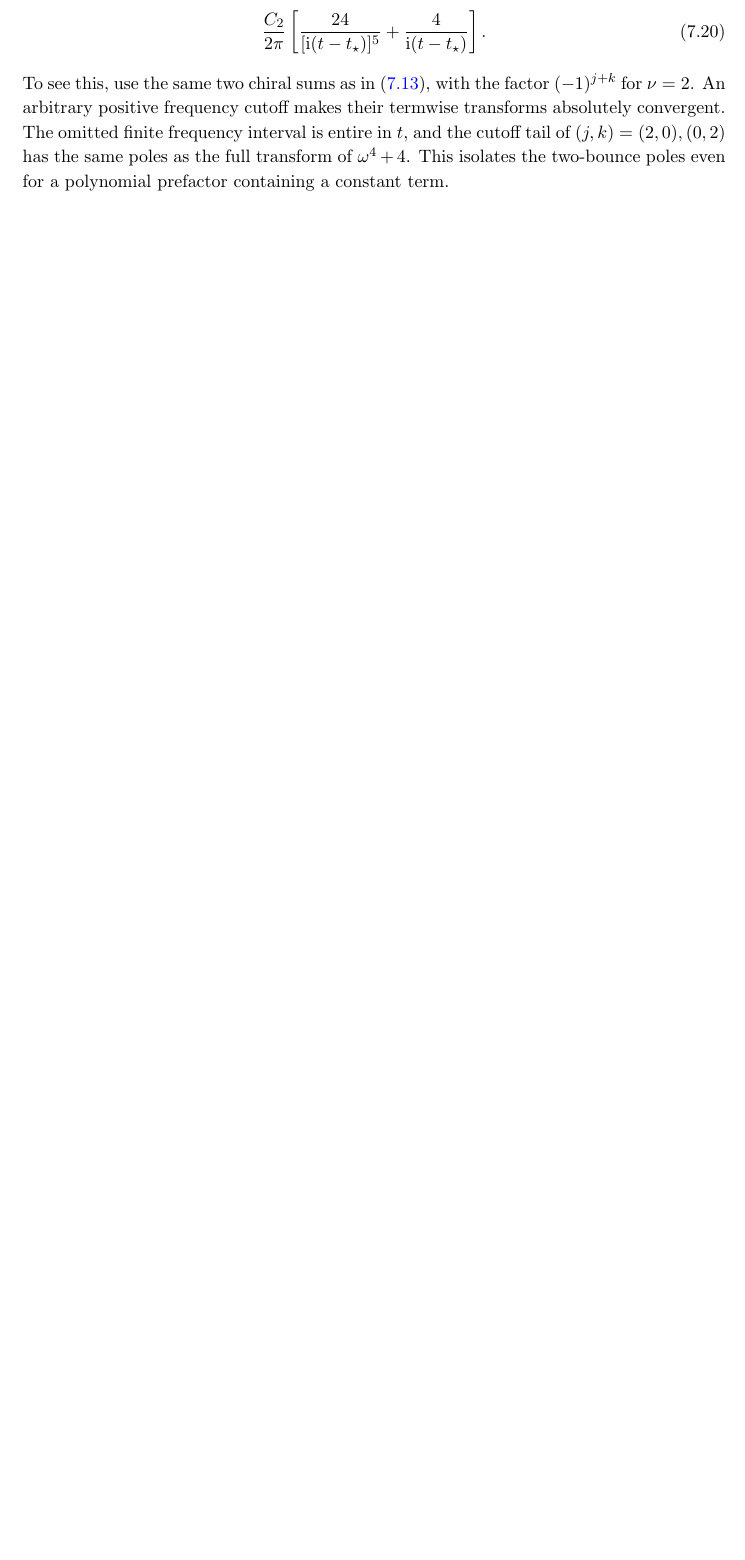
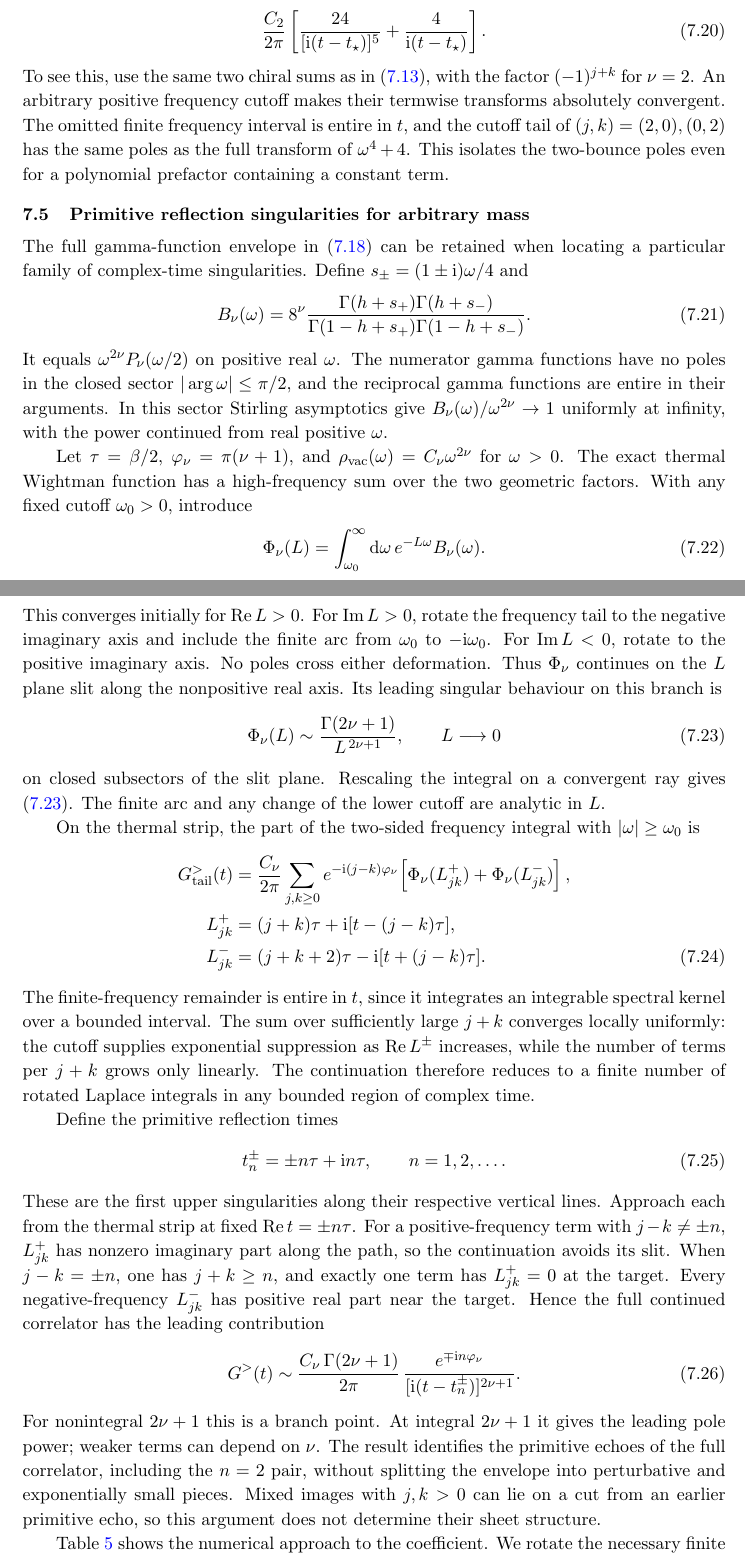
Before and after one commit to shuai56420/Black-Hole, a LaTeX document (paper/main.tex, which reads paper/lovelock_time.tex): part of page 14 of 15 before the commit and two parts of pages 14 and 15 of 16 after it, the two joined at a grey line, cut so that both start at the same text, the shorter picture padded with empty space. Compiled offline with pdfLaTeX.

Commit message:
Continue the full Lovelock correlator to primitive bounce times

```diff
--- /dev/null
+++ b/paper/lovelock_time.tex
@@ -0,0 +1,91 @@
+\subsection{Primitive reflection singularities for arbitrary mass}
+\label{sec:primitive-time}
+
+The full gamma-function envelope in \eqref{eq:detuned-spectrum} can be
+retained when locating a particular family of complex-time singularities.
+Define \(s_\pm=(1\pm\ii)\omega/4\) and
+\begin{equation}
+ B_\nu(\omega)=8^\nu
+ \frac{\Gamma(h+s_+)\Gamma(h+s_-)}
+      {\Gamma(1-h+s_+)\Gamma(1-h+s_-)} .
+ \label{eq:analytic-envelope}
+\end{equation}
+It equals \(\omega^{2\nu}P_\nu(\omega/2)\) on positive real \(\omega\).
+The numerator gamma functions have no poles in the closed sector
+\(|\arg\omega|\leq\pi/2\), and the reciprocal gamma functions are entire
+in their arguments. In this sector Stirling asymptotics give
+\(B_\nu(\omega)/\omega^{2\nu}\to1\) uniformly at infinity, with the
+power continued from real positive \(\omega\).
+
+Let \(\tau=\beta/2\), \(\varphi_\nu=\pi(\nu+1)\), and
+\(\rho_{\rm vac}(\omega)=C_\nu\omega^{2\nu}\) for \(\omega>0\).
+The exact thermal Wightman function has a high-frequency sum over
+the two geometric factors. With any fixed cutoff \(\omega_0>0\),
+introduce
+\begin{equation}
+ \Phi_\nu(L)=\int_{\omega_0}^\infty
+      \dd\omega\, e^{-L\omega}B_\nu(\omega).
+\end{equation}
+This converges initially for \({\rm Re}\,L>0\). For
+\({\rm Im}\,L>0\), rotate the frequency tail to the negative
+imaginary axis and include the finite arc from \(\omega_0\) to
+\(-\ii\omega_0\). For \({\rm Im}\,L<0\), rotate to the positive
+imaginary axis. No poles cross either deformation. Thus
+\(\Phi_\nu\) continues on the \(L\) plane slit along the nonpositive
+real axis. Its leading singular behaviour on this branch is
+\begin{equation}
+ \Phi_\nu(L)\sim\frac{\Gamma(2\nu+1)}{L^{\,2\nu+1}},
+ \qquad L\longrightarrow0
+ \label{eq:laplace-asymptotic}
+\end{equation}
+on closed subsectors of the slit plane. Rescaling the integral
+on a convergent ray gives \eqref{eq:laplace-asymptotic}. The finite
+arc and any change of the lower cutoff are analytic in \(L\).
+
+On the thermal strip, the part of the two-sided frequency integral
+with \(|\omega|\geq\omega_0\) is
+\begin{align}
+ G^>_{\rm tail}(t)
+ &=\frac{C_\nu}{2\pi}\sum_{j,k\geq0}
+ e^{-\ii(j-k)\varphi_\nu}\!
+ \left[\Phi_\nu(L^+_{jk})+\Phi_\nu(L^-_{jk})\right],\notag\\
+ L^+_{jk}&=(j+k)\tau+\ii[t-(j-k)\tau],\notag\\
+ L^-_{jk}&=(j+k+2)\tau-\ii[t+(j-k)\tau].
+ \label{eq:laplace-image}
+\end{align}
+The finite-frequency remainder is entire in \(t\), since it
+integrates an integrable spectral kernel over a bounded interval.
+The sum over sufficiently large \(j+k\) converges locally uniformly:
+the cutoff supplies exponential suppression as \({\rm Re}\,L^\pm\)
+increases, while the number of terms per \(j+k\) grows only linearly.
+The continuation therefore reduces to a finite number of rotated
+Laplace integrals in any bounded region of complex time.
+
+Define the primitive reflection times
+\begin{equation}
+ t_n^\pm=\pm n\tau+\ii n\tau,\qquad n=1,2,\ldots .
+\end{equation}
+These are the first upper singularities along their respective
+vertical lines. Approach each from the thermal strip at fixed
+\({\rm Re}\,t=\pm n\tau\). For a positive-frequency term with
+\(j-k\ne\pm n\), \(L^+_{jk}\) has nonzero imaginary part along
+the path, so the continuation avoids its slit. When \(j-k=\pm n\),
+one has \(j+k\geq n\), and exactly one term has \(L^+_{jk}=0\) at
+the target. Every negative-frequency \(L^-_{jk}\) has positive
+real part near the target. Hence the full continued correlator
+has the leading contribution
+\begin{equation}
+ G^>(t)\sim
+ \frac{C_\nu\,\Gamma(2\nu+1)}{2\pi}\,
+ \frac{e^{\mp\ii n\varphi_\nu}}
+      {[\ii(t-t_n^\pm)]^{2\nu+1}} .
+ \label{eq:primitive-coefficient}
+\end{equation}
+For nonintegral \(2\nu+1\) this is a branch point. At integral
+\(2\nu+1\) it gives the leading pole power; weaker terms can
+depend on \(\nu\). The result identifies the primitive echoes of
+the full correlator, including the \(n=2\) pair, without splitting
+the envelope into perturbative and exponentially small pieces.
+Mixed images with \(j,k>0\) can lie on a cut from an earlier
+primitive echo, so this argument does not determine their sheet
+structure.
@@ -0,0 +106,5 @@
+ \label{tab:time-check}
+\end{table}
+
+Table~\ref{tab:time-check} shows the numerical approach to the
+coefficient. We rotate the necessary finite set of Laplace integrals
--- a/paper/main.tex
+++ b/paper/main.tex
@@ -13,7 +13,7 @@
 \affiliation{Kavli Institute for Theoretical Sciences and School of Quantum,\\
 University of Chinese Academy of Sciences, Beijing 100190, China}
 \emailAdd{wangxiaoshuai@ucas.ac.cn}
-\abstract{We construct complex radial geodesic contours with repeated turns near the spacelike singularity of a planar Schwarzschild--AdS black brane. In bulk dimension \(d+1\), an adjacent-turning-point cycle changes the action at fixed boundary time by order \(E^{-d/(d-2)}\) for \(d\geq5\) at large energy \(E\). The local period vanishes in AdS\(_5\), and all fixed-cycle contours approach the same complex null time. We derive the first mass correction to a scalar Stokes multiplier and compute the wave transfer for repeated radial windings. We also solve the ingoing boundary problem for curvature-coupled scalars in a Lovelock family of bulk dimension \(4K+1\), \(K\geq2\). At a reference probe mass the normalized spectrum contains the exact two-bounce term \(2e^{-\pi\omega}\cos(\pi\omega)\), and the continued Wightman function has poles at \(t=\pm\beta+\ii\beta\). Varying the bare scalar mass at fixed curvature coupling preserves exact solvability and shifts the phases of the reflection harmonics.}
+\abstract{We construct complex radial geodesic contours with repeated turns near the spacelike singularity of a planar Schwarzschild--AdS black brane. In bulk dimension \(d+1\), an adjacent-turning-point cycle changes the action at fixed boundary time by order \(E^{-d/(d-2)}\) for \(d\geq5\) at large energy \(E\). The local period vanishes in AdS\(_5\), and all fixed-cycle contours approach the same complex null time. We derive the first mass correction to a scalar Stokes multiplier and compute the wave transfer for repeated radial windings. We also solve the ingoing boundary problem for curvature-coupled scalars in a Lovelock family of bulk dimension \(4K+1\), \(K\geq2\). The exact spectrum exhibits repeated reflections with mass-dependent phases. Continuing the full Wightman function gives primitive \(n\)-bounce singularities at \(t=\tfrac{n\beta}{2}(\pm1+\ii)\) with leading power \(2\nu+1\), where \(\Delta=d/2+\nu\) is the boundary dimension of the probe.}
 
 \begin{document}
 \maketitle
```
Also changed, not shown: paper/lovelock.tex (+1 -0 lines), paper/lovelock_time_rows.tex (added, +6 -0 lines), paper/README.md, paper/lovelock_time.tex (20 more changed lines), paper/main.tex (3 more changed lines), 1 other file.
